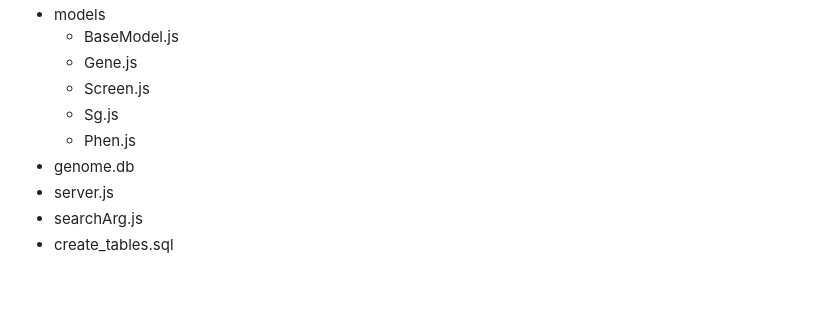
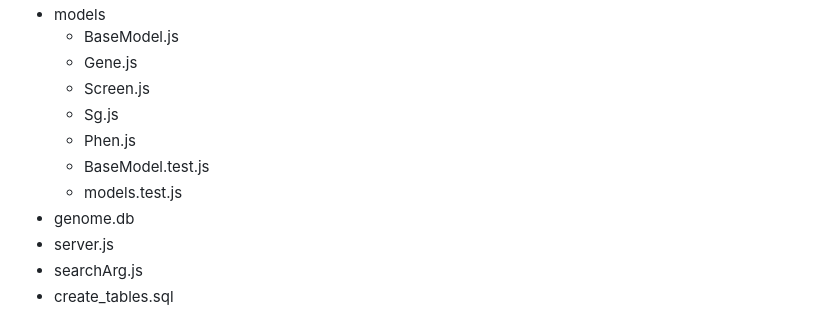
Before and after one commit to SebastianRuppert/SDAM_Ruppert_Lorscheiter, a Markdown page: README.md, the part around the change. GitHub-like rendering; blank space fills up the shorter version.

```diff
--- a/README.md
+++ b/README.md
@@ -167,6 +167,8 @@ my-node-server
     - Screen.js
     - Sg.js
     - Phen.js
+    - BaseModel.test.js
+    - models.test.js
 - genome.db
 - server.js
 - searchArg.js
```
